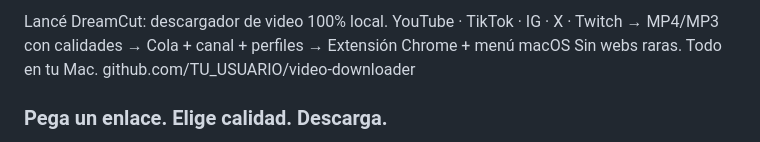
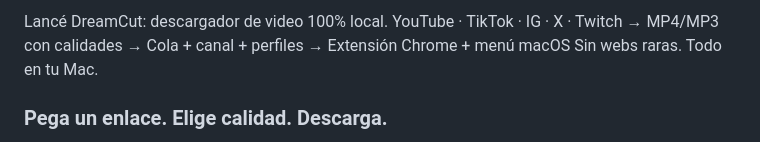
Before and after one commit to giocrack890-creator/DreamCut, a Markdown page: README.md, the part around the change. GitHub-like rendering.

```diff
--- a/README.md
+++ b/README.md
@@ -1,4 +1,4 @@
-Lancé DreamCut: descargador de video 100% local.  YouTube · TikTok · IG · X · Twitch → MP4/MP3 con calidades → Cola + canal + perfiles → Extensión Chrome + menú macOS  Sin webs raras. Todo en tu Mac.  github.com/TU_USUARIO/video-downloader
+Lancé DreamCut: descargador de video 100% local.  YouTube · TikTok · IG · X · Twitch → MP4/MP3 con calidades → Cola + canal + perfiles → Extensión Chrome + menú macOS  Sin webs raras. Todo en tu Mac.
 
 ### Pega un enlace. Elige calidad. Descarga.
 
```
